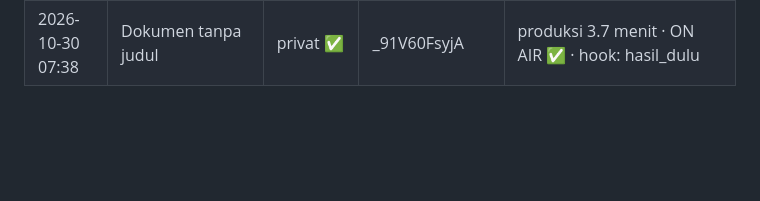
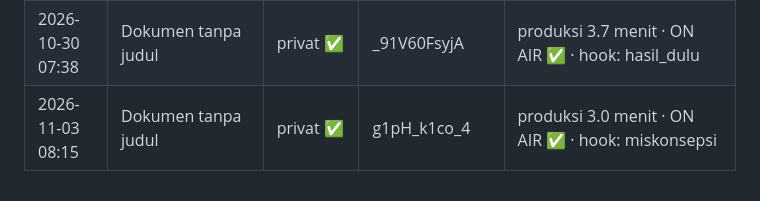
Before and after one commit to C1441/1hertz-pipeline, a Markdown page: log/riwayat.md, the part around the change. Drawn GitHub-style; blank space fills up the shorter version.

Commit message:
log: produksi 2026-11-03T08:36Z

```diff
--- a/log/riwayat.md
+++ b/log/riwayat.md
@@ -32,3 +32,4 @@
 | 2026-10-28 10:55 | Dokumen tanpa judul | privat ✅ | -Mt0euRJXNk | produksi 2.0 menit · ON AIR ✅ · hook: ? · ⚠ hook 4.0 dtk (>3), rata-rata adegan 5.7 dtk (>4,5), 1 adegan >7 dtk, strategi.hook_tipe kosong |
 | 2026-10-28 12:02 | Dokumen tanpa judul | privat ✅ | cEzzkAINqR8 | produksi 2.6 menit · ON AIR ✅ · hook: ? · ⚠ hook 4.0 dtk (>3), hook 12 kata (>8), rata-rata adegan 5.1 dtk (>4,5), strategi.hook_tipe kosong |
 | 2026-10-30 07:38 | Dokumen tanpa judul | privat ✅ | _91V60FsyjA | produksi 3.7 menit · ON AIR ✅ · hook: hasil_dulu |
+| 2026-11-03 08:15 | Dokumen tanpa judul | privat ✅ | g1pH_k1co_4 | produksi 3.0 menit · ON AIR ✅ · hook: miskonsepsi |
```
